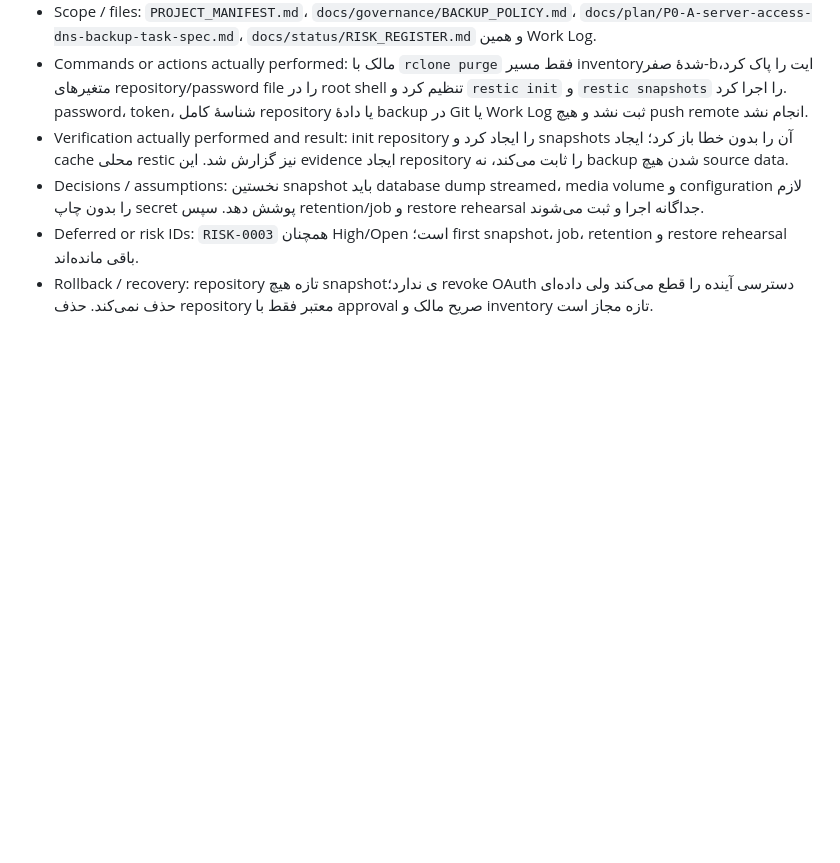
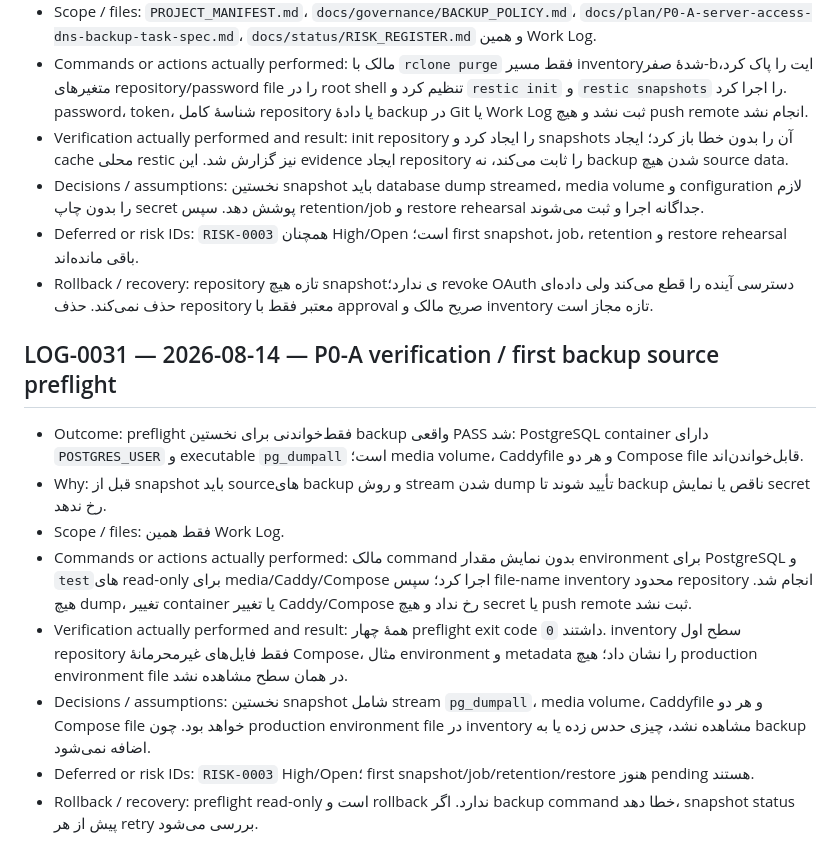
Before and after one commit to tahamohamadi-ir/Taha-personal-platform, a Markdown page: docs/status/WORK_LOG.md, the part around the change. Rendered like a GitHub page; blank space fills up the shorter version.

Commit message:
docs: record backup source preflight

```diff
--- a/docs/status/WORK_LOG.md
+++ b/docs/status/WORK_LOG.md
@@ -345,3 +345,14 @@
 - Decisions / assumptions: نخستین snapshot باید database dump streamed، media volume و configuration لازم را بدون چاپ secret پوشش دهد. سپس retention/job و restore rehearsal جداگانه اجرا و ثبت می‌شوند.
 - Deferred or risk IDs: `RISK-0003` همچنان High/Open است؛ first snapshot، job، retention و restore rehearsal باقی مانده‌اند.
 - Rollback / recovery: repository تازه هیچ snapshotی ندارد؛ revoke OAuth دسترسی آینده را قطع می‌کند ولی داده‌ای حذف نمی‌کند. حذف repository معتبر فقط با approval صریح مالک و inventory تازه مجاز است.
+
+## LOG-0031 — 2026-08-14 — P0-A verification / first backup source preflight
+
+- Outcome: preflight فقط‌خواندنی برای نخستین backup واقعی PASS شد: PostgreSQL container دارای `POSTGRES_USER` و executable `pg_dumpall` است؛ media volume، Caddyfile و هر دو Compose file قابل‌خواندن‌اند.
+- Why: قبل از snapshot باید sourceهای backup و روش stream شدن dump تأیید شوند تا backup ناقص یا نمایش secret رخ ندهد.
+- Scope / files: فقط همین Work Log.
+- Commands or actions actually performed: مالک command بدون نمایش مقدار environment برای PostgreSQL و `test`های read-only برای media/Caddy/Compose اجرا کرد؛ سپس file-name inventory محدود repository انجام شد. هیچ dump، تغییر container یا تغییر Caddy/Compose رخ نداد و هیچ secret یا push remote ثبت نشد.
+- Verification actually performed and result: همهٔ چهار preflight exit code `0` داشتند. inventory سطح اول repository فقط فایل‌های غیرمحرمانهٔ Compose، مثال environment و metadata را نشان داد؛ هیچ production environment file در همان سطح مشاهده نشد.
+- Decisions / assumptions: نخستین snapshot شامل stream `pg_dumpall`، media volume، Caddyfile و هر دو Compose file خواهد بود. چون production environment file در inventory مشاهده نشد، چیزی حدس زده یا به backup اضافه نمی‌شود.
+- Deferred or risk IDs: `RISK-0003` High/Open؛ first snapshot/job/retention/restore هنوز pending هستند.
+- Rollback / recovery: preflight read-only است و rollback ندارد. اگر backup command خطا دهد، snapshot status پیش از هر retry بررسی می‌شود.
```
